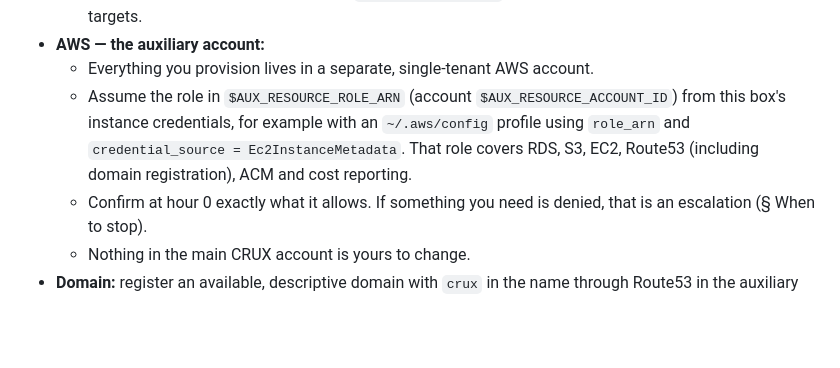
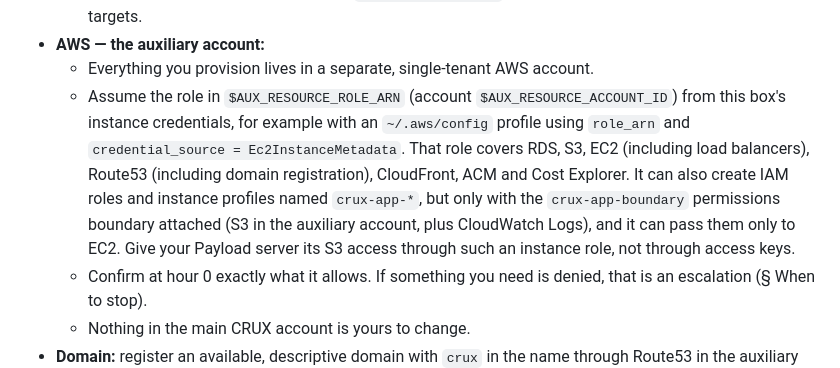
Before and after one commit to sage-princeton/crux-in-a-box, a Markdown page: run-harness/workspace/AGENTS.md, the part around the change. Drawn GitHub-style; blank space fills up the shorter version.

Commit message:
AGENTS.md: list CloudFront, Cost Explorer and boundary-capped crux-app-* instance roles in the aux AWS role
Co-Authored-By: Claude Opus 5.5 <noreply@anthropic.com>

```diff
--- a/run-harness/workspace/AGENTS.md
+++ b/run-harness/workspace/AGENTS.md
@@ -225,7 +225,7 @@ Verify everything here at hour 0 and correct this section where reality differs.
   - Blog posts link to main-site pages on `citp.princeton.edu`. Rewrite those links to their mapped targets.
 - **AWS — the auxiliary account:**
   - Everything you provision lives in a separate, single-tenant AWS account.
-  - Assume the role in `$AUX_RESOURCE_ROLE_ARN` (account `$AUX_RESOURCE_ACCOUNT_ID`) from this box's instance credentials, for example with an `~/.aws/config` profile using `role_arn` and `credential_source = Ec2InstanceMetadata`. That role covers RDS, S3, EC2, Route53 (including domain registration), ACM and cost reporting.
+  - Assume the role in `$AUX_RESOURCE_ROLE_ARN` (account `$AUX_RESOURCE_ACCOUNT_ID`) from this box's instance credentials, for example with an `~/.aws/config` profile using `role_arn` and `credential_source = Ec2InstanceMetadata`. That role covers RDS, S3, EC2 (including load balancers), Route53 (including domain registration), CloudFront, ACM and Cost Explorer. It can also create IAM roles and instance profiles named `crux-app-*`, but only with the `crux-app-boundary` permissions boundary attached (S3 in the auxiliary account, plus CloudWatch Logs), and it can pass them only to EC2. Give your Payload server its S3 access through such an instance role, not through access keys.
   - Confirm at hour 0 exactly what it allows. If something you need is denied, that is an escalation (§ When to stop).
   - Nothing in the main CRUX account is yours to change.
 - **Domain:** register an available, descriptive domain with `crux` in the name through Route53 in the auxiliary account, for example something naming CITP. Log the choice. The registration fee counts against the AWS budget. Use these registrant contact details exactly as given, with privacy protection on: {{DOMAIN_CONTACT}}.
```
